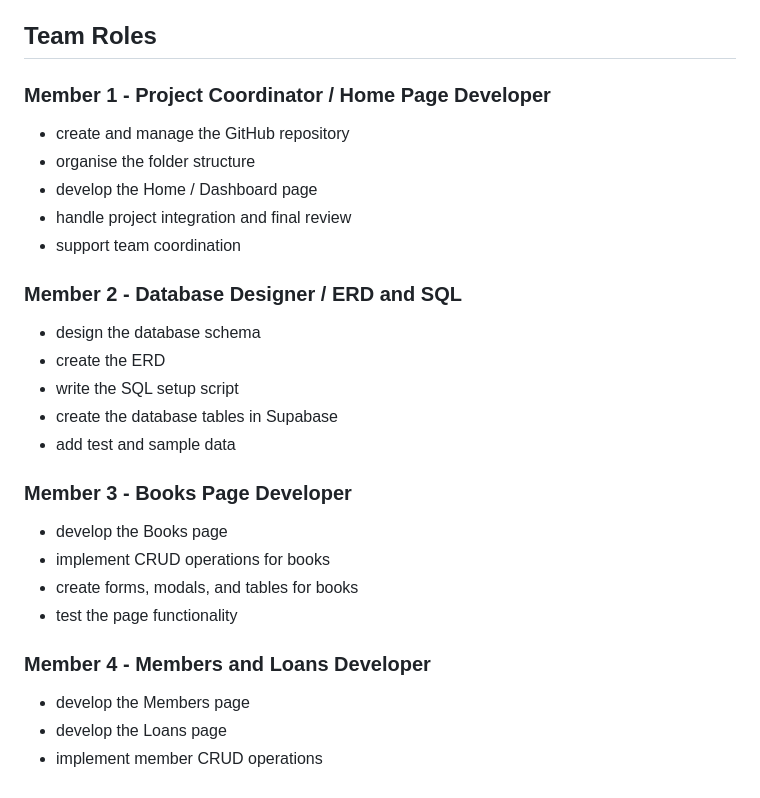
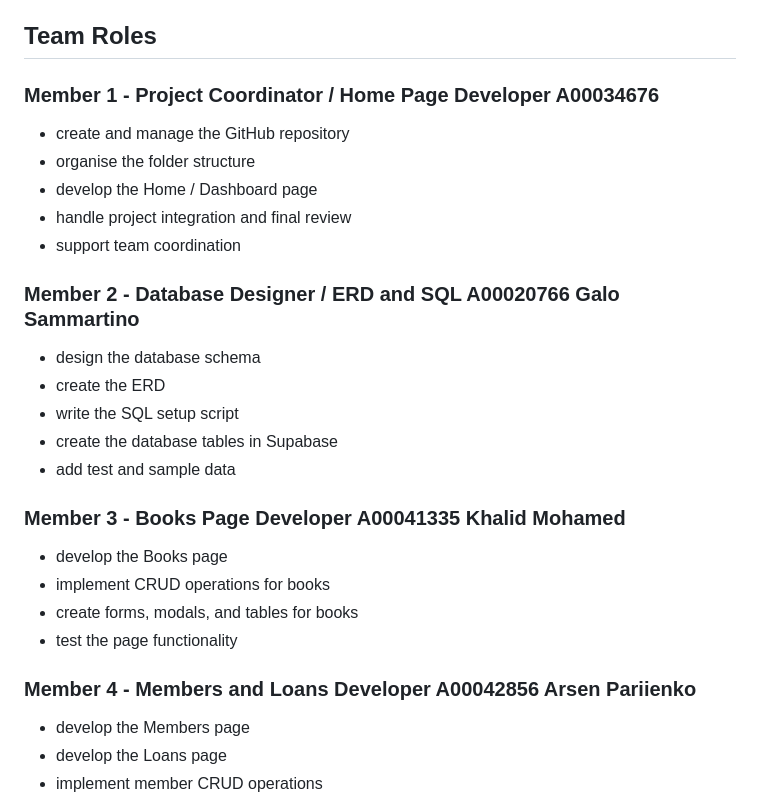
Before and after one commit to MiolesBlues/Library_management_system, a Markdown page: README.md, the part around the change. GitHub-like rendering.

```diff
--- a/README.md
+++ b/README.md
@@ -150,27 +150,27 @@ The Loans workspace currently supports:
 - active, overdue, and returned counters
 
 ## Team Roles
-### Member 1 - Project Coordinator / Home Page Developer
+### Member 1 - Project Coordinator / Home Page Developer A00034676
 - create and manage the GitHub repository
 - organise the folder structure
 - develop the Home / Dashboard page
 - handle project integration and final review
 - support team coordination
 
-### Member 2 - Database Designer / ERD and SQL
+### Member 2 - Database Designer / ERD and SQL A00020766 Galo Sammartino
 - design the database schema
 - create the ERD
 - write the SQL setup script
 - create the database tables in Supabase
 - add test and sample data
 
-### Member 3 - Books Page Developer
+### Member 3 - Books Page Developer A00041335 Khalid Mohamed
 - develop the Books page
 - implement CRUD operations for books
 - create forms, modals, and tables for books
 - test the page functionality
 
-### Member 4 - Members and Loans Developer
+### Member 4 - Members and Loans Developer A00042856 Arsen Pariienko
 - develop the Members page
 - develop the Loans page
 - implement member CRUD operations
```
